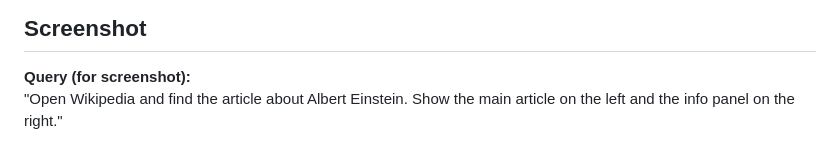
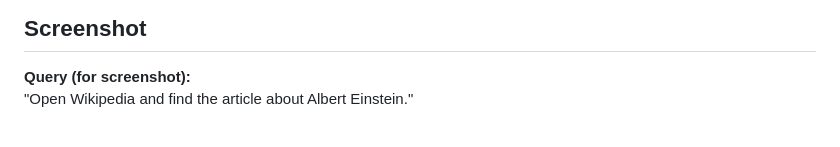
Before and after one commit to KazKozDev/browser-agent-chrome-extension, a Markdown page: README.md, the part around the change. GitHub-like rendering.

Commit message:
Shorten screenshot query in README

```diff
--- a/README.md
+++ b/README.md
@@ -16,7 +16,7 @@ A Claude-like browser agent extension for Chrome, focused on cost-efficient auto
 ## Screenshot
 
 **Query (for screenshot):**
-"Open Wikipedia and find the article about Albert Einstein. Show the main article on the left and the info panel on the right."
+"Open Wikipedia and find the article about Albert Einstein."
 
 ![Browser Agent screenshot](docs/images/screen.png)
 
```
